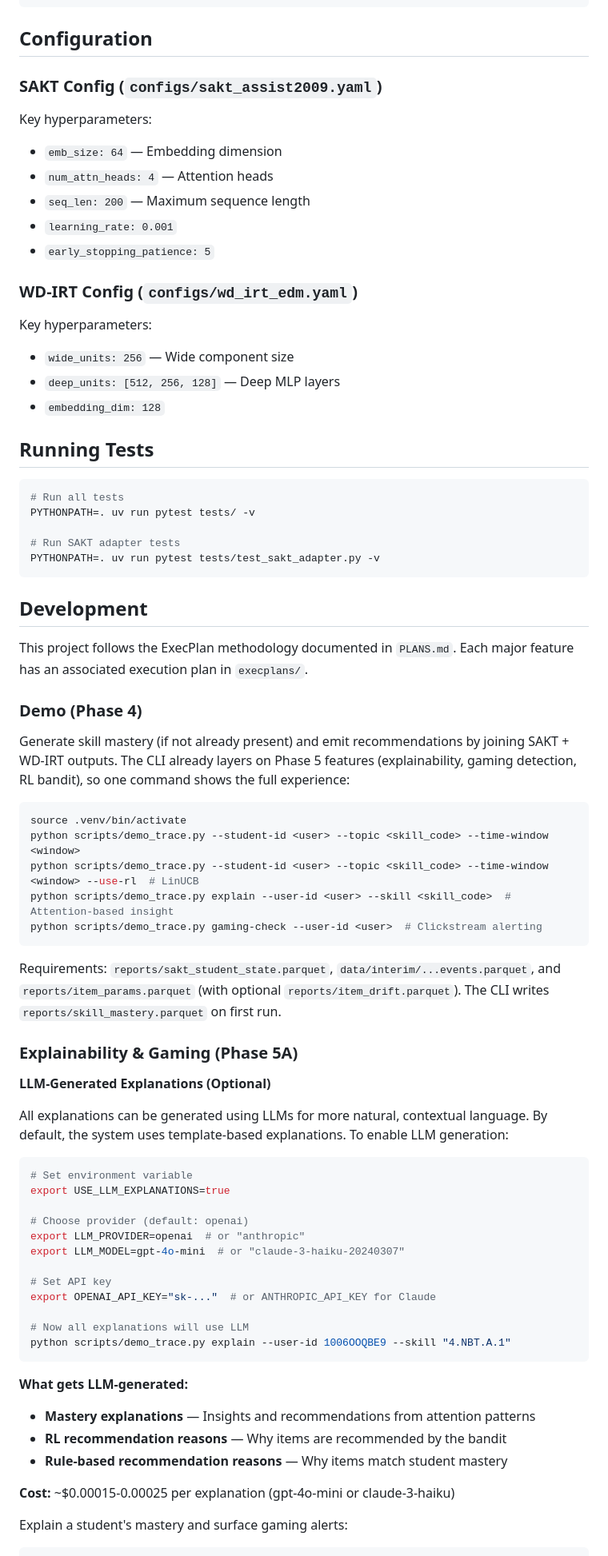
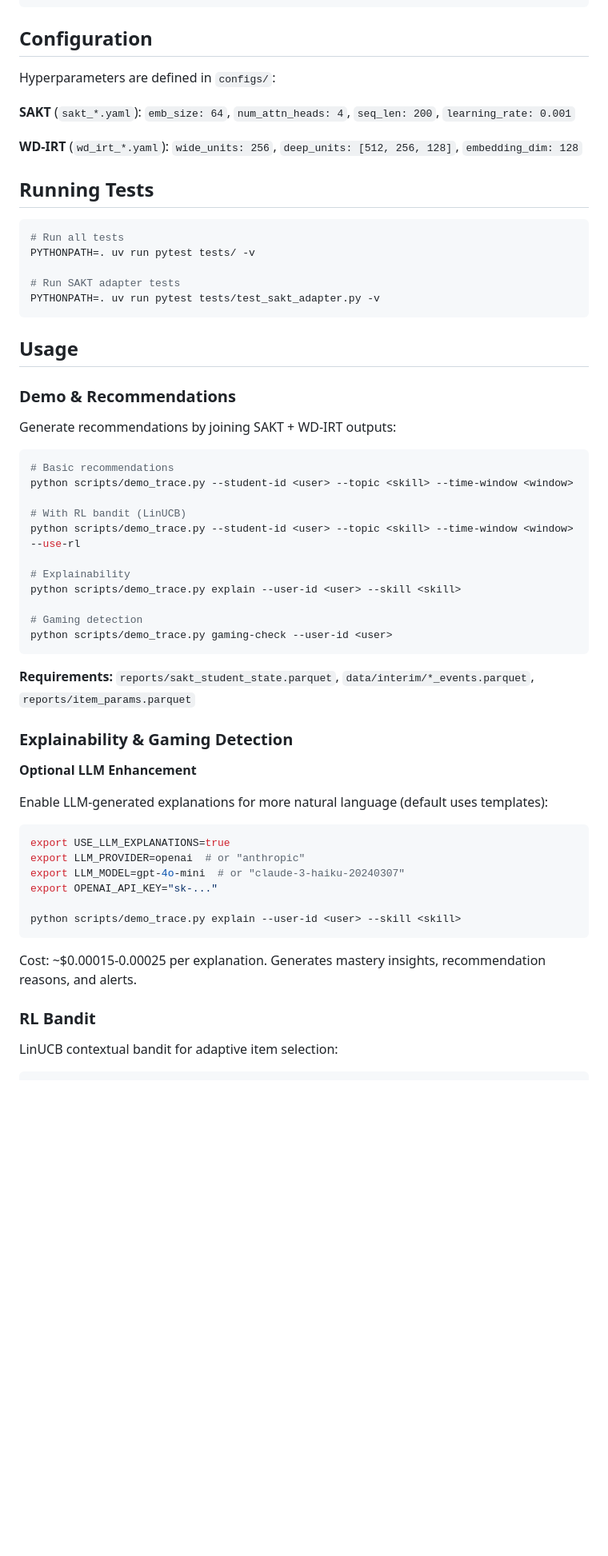
Before and after one commit to NayanaChandrika99/deepKT-IRT, a Markdown page: README.md, the part around one of its changes. Shown at 80% size. GitHub-like rendering; blank space fills up the shorter version.

````diff
--- a/README.md
+++ b/README.md
@@ -147,21 +140,11 @@ class LearningEvent:
 
 ## Configuration
 
-### SAKT Config (`configs/sakt_assist2009.yaml`)
+Hyperparameters are defined in `configs/`:
 
-Key hyperparameters:
-- `emb_size: 64` — Embedding dimension
-- `num_attn_heads: 4` — Attention heads
-- `seq_len: 200` — Maximum sequence length
-- `learning_rate: 0.001`
-- `early_stopping_patience: 5`
+**SAKT** (`sakt_*.yaml`): `emb_size: 64`, `num_attn_heads: 4`, `seq_len: 200`, `learning_rate: 0.001`
 
-### WD-IRT Config (`configs/wd_irt_edm.yaml`)
-
-Key hyperparameters:
-- `wide_units: 256` — Wide component size
-- `deep_units: [512, 256, 128]` — Deep MLP layers
-- `embedding_dim: 128`
+**WD-IRT** (`wd_irt_*.yaml`): `wide_units: 256`, `deep_units: [512, 256, 128]`, `embedding_dim: 128`
 
 ## Running Tests
 
@@ -173,52 +156,47 @@ PYTHONPATH=. uv run pytest tests/ -v
 PYTHONPATH=. uv run pytest tests/test_sakt_adapter.py -v
 ```
 
-## Development
+## Usage
 
-This project follows the ExecPlan methodology documented in `PLANS.md`. Each major feature has an associated execution plan in `execplans/`.
+### Demo & Recommendations
 
-### Demo (Phase 4)
-
-Generate skill mastery (if not already present) and emit recommendations by joining SAKT + WD-IRT outputs. The CLI already layers on Phase 5 features (explainability, gaming detection, RL bandit), so one command shows the full experience:
+Generate recommendations by joining SAKT + WD-IRT outputs:
 
 ```bash
-source .venv/bin/activate
-python scripts/demo_trace.py --student-id <user> --topic <skill_code> --time-window <window>
-python scripts/demo_trace.py --student-id <user> --topic <skill_code> --time-window <window> --use-rl  # LinUCB
-python scripts/demo_trace.py explain --user-id <user> --skill <skill_code>  # Attention-based insight
-python scripts/demo_trace.py gaming-check --user-id <user>  # Clickstream alerting
+# Basic recommendations
+python scripts/demo_trace.py --student-id <user> --topic <skill> --time-window <window>
+
+# With RL bandit (LinUCB)
+python scripts/demo_trace.py --student-id <user> --topic <skill> --time-window <window> --use-rl
+
+# Explainability
+python scripts/demo_trace.py explain --user-id <user> --skill <skill>
+
+# Gaming detection
+python scripts/demo_trace.py gaming-check --user-id <user>
 ```
 
-Requirements: `reports/sakt_student_state.parquet`, `data/interim/...events.parquet`, and `reports/item_params.parquet` (with optional `reports/item_drift.parquet`). The CLI writes `reports/skill_mastery.parquet` on first run.
+**Requirements:** `reports/sakt_student_state.parquet`, `data/interim/*_events.parquet`, `reports/item_params.parquet`
 
-### Explainability & Gaming (Phase 5A)
+### Explainability & Gaming Detection
 
-**LLM-Generated Explanations (Optional)**
+**Optional LLM Enhancement**
 
-All explanations can be generated using LLMs for more natural, contextual language. By default, the system uses template-based explanations. To enable LLM generation:
+Enable LLM-generated explanations for more natural language (default uses templates):
 
 ```bash
-# Set environment variable
 export USE_LLM_EXPLANATIONS=true
-
-# Choose provider (default: openai)
 export LLM_PROVIDER=openai  # or "anthropic"
 export LLM_MODEL=gpt-4o-mini  # or "claude-3-haiku-20240307"
+export OPENAI_API_KEY="sk-..."
 
-# Set API key
-export OPENAI_API_KEY="sk-..."  # or ANTHROPIC_API_KEY for Claude
-
-# Now all explanations will use LLM
-python scripts/demo_trace.py explain --user-id 1006OOQBE9 --skill "4.NBT.A.1"
+python scripts/demo_trace.py explain --user-id <user> --skill <skill>
 ```
 
-**What gets LLM-generated:**
-- **Mastery explanations** — Insights and recommendations from attention patterns
-- **RL recommendation reasons** — Why items are recommended by the bandit
-- **Rule-based recommendation reasons** — Why items match student mastery
+Cost: ~$0.00015-0.00025 per explanation. Generates mastery insights, recommendation reasons, and alerts.
 
-**Cost:** ~$0.00015-0.00025 per explanation (gpt-4o-mini or claude-3-haiku)
+### RL Bandit
 
-Explain a student's mastery and surface gaming alerts:
+LinUCB contextual bandit for adaptive item selection:
 
 ```bash
````
Also changed, not shown: other parts of README.md (+33 -46 lines).
